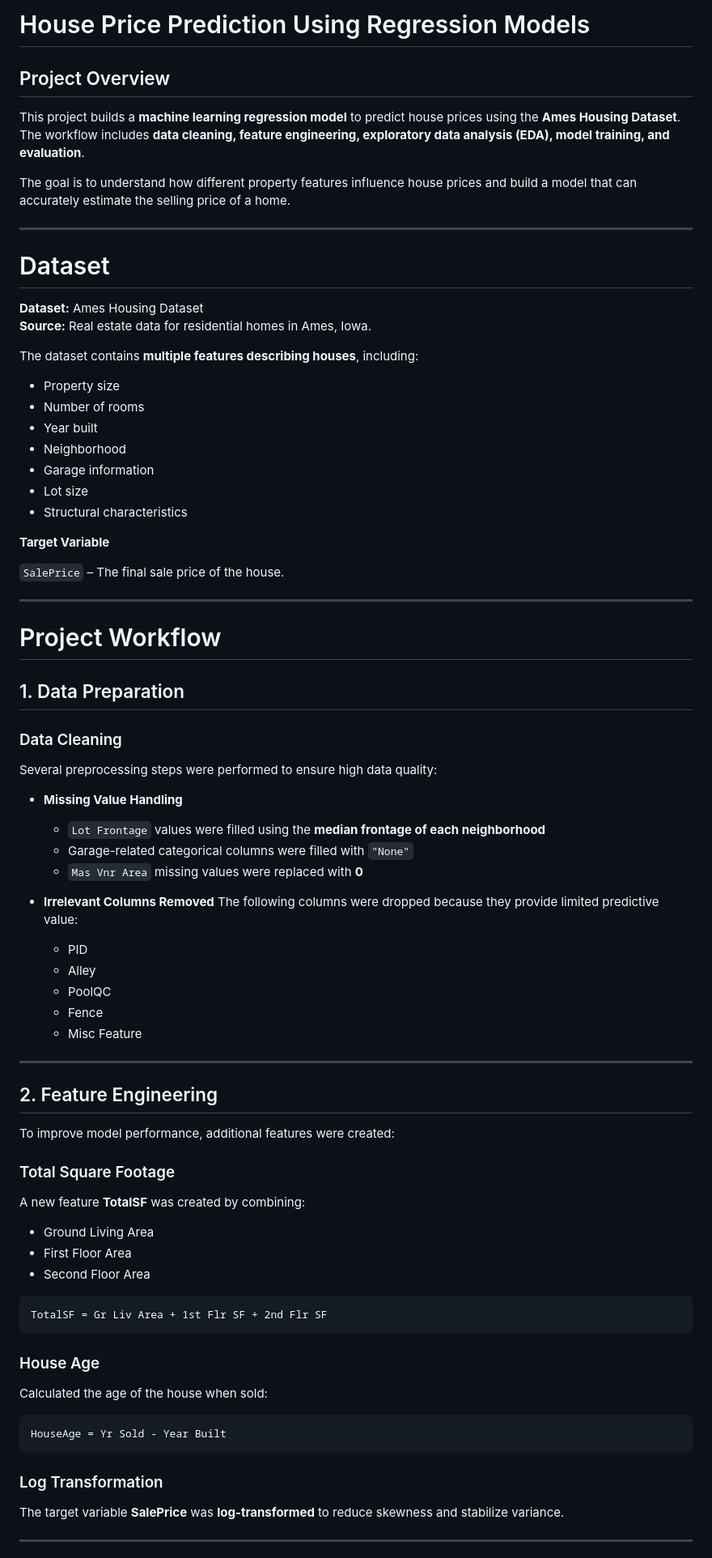
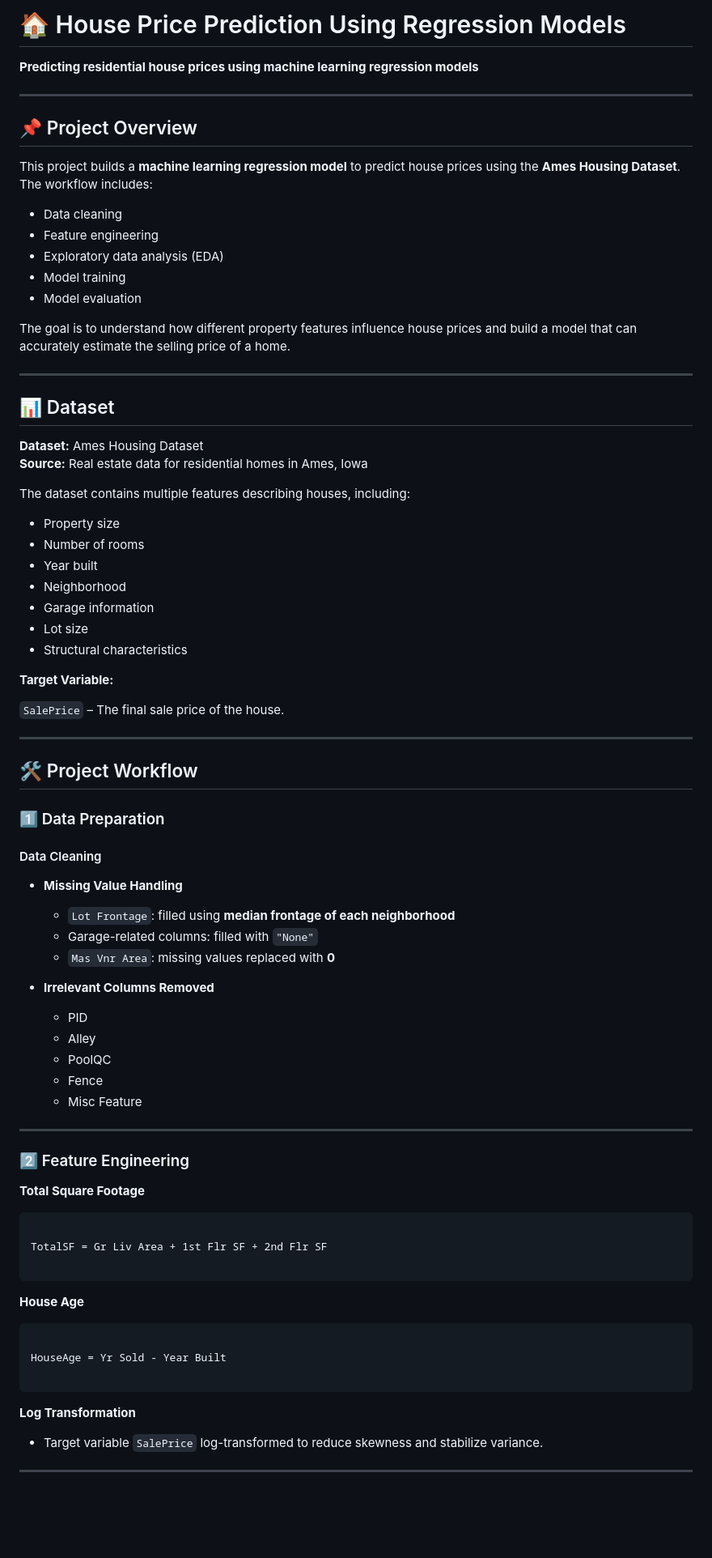
Before and after one commit to Karthika-MSDS/KarthikaV_Portfolio, a Markdown page: Projects/House_Price_Prediction/README.md, the part around one of its changes. Shown at 81% size. GitHub-like rendering; blank space fills up the shorter version.

````diff
--- a/Projects/House_Price_Prediction/README.md
+++ b/Projects/House_Price_Prediction/README.md
@@ -1,17 +1,29 @@
-# House Price Prediction Using Regression Models
+# 🏠 House Price Prediction Using Regression Models
 
-## Project Overview
-This project builds a **machine learning regression model** to predict house prices using the **Ames Housing Dataset**. The workflow includes **data cleaning, feature engineering, exploratory data analysis (EDA), model training, and evaluation**.
+**Predicting residential house prices using machine learning regression models**
+
+---
+
+## 📌 Project Overview
+
+This project builds a **machine learning regression model** to predict house prices using the **Ames Housing Dataset**. The workflow includes:
+
+- Data cleaning
+- Feature engineering
+- Exploratory data analysis (EDA)
+- Model training
+- Model evaluation
 
 The goal is to understand how different property features influence house prices and build a model that can accurately estimate the selling price of a home.
 
 ---
 
-# Dataset
+## 📊 Dataset
+
 **Dataset:** Ames Housing Dataset
-**Source:** Real estate data for residential homes in Ames, Iowa.
+**Source:** Real estate data for residential homes in Ames, Iowa
 
-The dataset contains **multiple features describing houses**, including:
+The dataset contains multiple features describing houses, including:
 
 - Property size
 - Number of rooms
@@ -21,27 +33,24 @@ The dataset contains **multiple features describing houses**, including:
 - Lot size
 - Structural characteristics
 
-**Target Variable**
+**Target Variable:**
 
 `SalePrice` – The final sale price of the house.
 
 ---
 
-# Project Workflow
+## 🛠 Project Workflow
 
-## 1. Data Preparation
+### 1️⃣ Data Preparation
 
-### Data Cleaning
-Several preprocessing steps were performed to ensure high data quality:
+#### Data Cleaning
 
 - **Missing Value Handling**
-  - `Lot Frontage` values were filled using the **median frontage of each neighborhood**
-  - Garage-related categorical columns were filled with `"None"`
-  - `Mas Vnr Area` missing values were replaced with **0**
+  - `Lot Frontage`: filled using **median frontage of each neighborhood**
+  - Garage-related columns: filled with `"None"`
+  - `Mas Vnr Area`: missing values replaced with **0**
 
 - **Irrelevant Columns Removed**
-  The following columns were dropped because they provide limited predictive value:
-
   - PID
   - Alley
   - PoolQC
@@ -50,30 +59,27 @@ Several preprocessing steps were performed to ensure high data quality:
 
 ---
 
-## 2. Feature Engineering
+### 2️⃣ Feature Engineering
 
-To improve model performance, additional features were created:
-
-### Total Square Footage
-A new feature **TotalSF** was created by combining:
-
-- Ground Living Area
-- First Floor Area
-- Second Floor Area
+**Total Square Footage**
 
 ```
+
 TotalSF = Gr Liv Area + 1st Flr SF + 2nd Flr SF
+
 ```
 
-### House Age
-Calculated the age of the house when sold:
+**House Age**
 
 ```
+
 HouseAge = Yr Sold - Year Built
+
 ```
 
-### Log Transformation
-The target variable **SalePrice** was **log-transformed** to reduce skewness and stabilize variance.
+**Log Transformation**
+
+- Target variable `SalePrice` log-transformed to reduce skewness and stabilize variance.
 
 ---
 
````
Also changed, not shown: other parts of Projects/House_Price_Prediction/README.md (+75 -83 lines).
